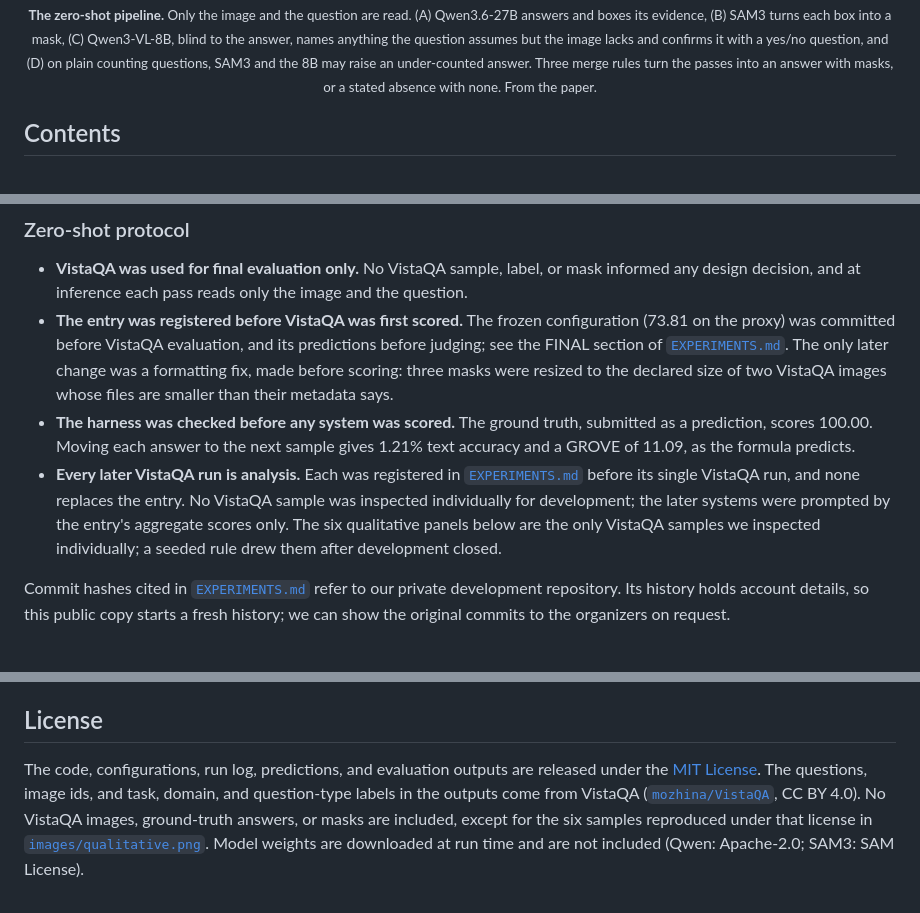
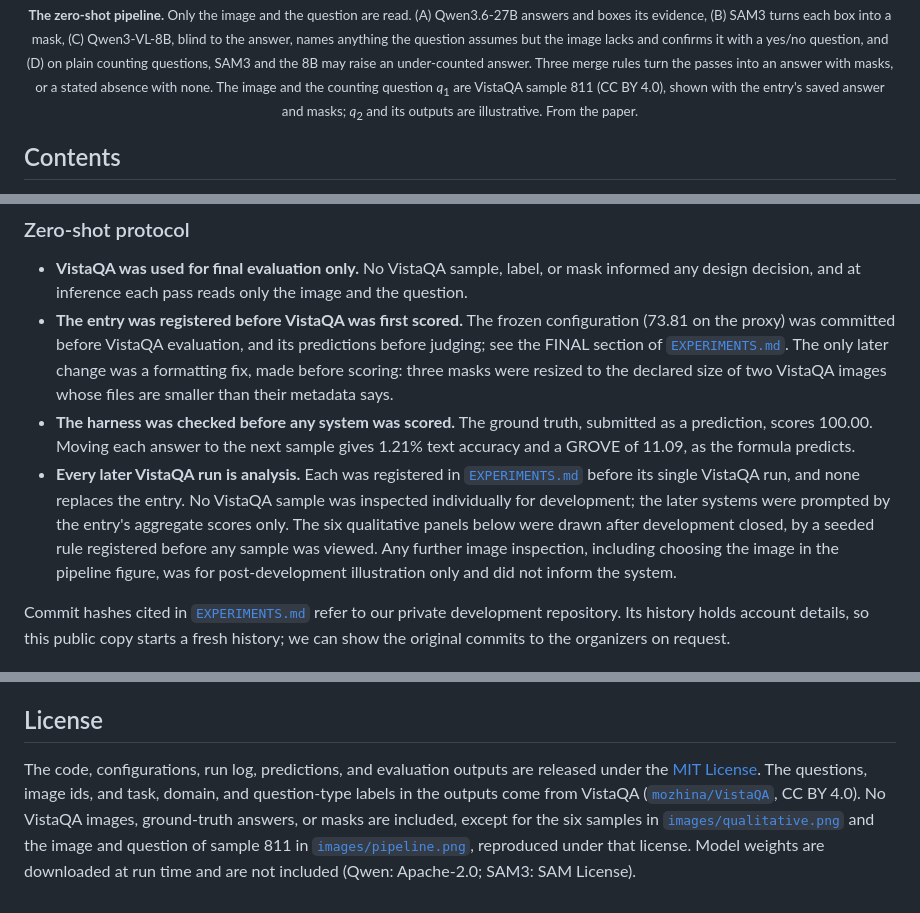
Before and after one commit to farhanishraq17/vistaqa-zero-shot-grounding, a Markdown page: README.md, 3 parts joined by grey strips. Rendered like a GitHub page.

Commit message:
New pipeline figure in the README; fix a broken table in EXPERIMENTS.md
- images/pipeline.png: the paper's redesigned Figure 1, now on VistaQA
  sample 811 with the entry's saved answer and masks.
- README.md: the figure's caption and alt text describe the new image and
  credit it (CC BY 4.0); the protocol note follows the paper's appendix on
  post-development illustration; the license note covers the new image.
- EXPERIMENTS.md: remove a stray blank line that split the proxy-dev runs
  table, so its last 34 rows render as table rows again. No text changed.

Co-Authored-By: Claude Opus 5.5 <noreply@anthropic.com>

```diff
--- a/README.md
+++ b/README.md
@@ -30,6 +30,6 @@ Our system is a training-free chain of open-weight models that separates three j
   </a>
   <br>
-  <sub><strong>The zero-shot pipeline.</strong> Only the image and the question are read. (A) Qwen3.6-27B answers and boxes its evidence, (B) SAM3 turns each box into a mask, (C) Qwen3-VL-8B, blind to the answer, names anything the question assumes but the image lacks and confirms it with a yes/no question, and (D) on plain counting questions, SAM3 and the 8B may raise an under-counted answer. Three merge rules turn the passes into an answer with masks, or a stated absence with none. From the paper.</sub>
+  <sub><strong>The zero-shot pipeline.</strong> Only the image and the question are read. (A) Qwen3.6-27B answers and boxes its evidence, (B) SAM3 turns each box into a mask, (C) Qwen3-VL-8B, blind to the answer, names anything the question assumes but the image lacks and confirms it with a yes/no question, and (D) on plain counting questions, SAM3 and the 8B may raise an under-counted answer. Three merge rules turn the passes into an answer with masks, or a stated absence with none. The image and the counting question <em>q</em><sub>1</sub> are VistaQA sample 811 (CC BY 4.0), shown with the entry's saved answer and masks; <em>q</em><sub>2</sub> and its outputs are illustrative. From the paper.</sub>
 </p>
 
 ## Contents
@@ -109,7 +109,7 @@ The VistaQA paper reports ε = 0.1, and the [official evaluation code](https://g
 - **VistaQA was used for final evaluation only.** No VistaQA sample, label, or mask informed any design decision, and at inference each pass reads only the image and the question.
 - **The entry was registered before VistaQA was first scored.** The frozen configuration (73.81 on the proxy) was committed before VistaQA evaluation, and its predictions before judging; see the FINAL section of [`EXPERIMENTS.md`](EXPERIMENTS.md). The only later change was a formatting fix, made before scoring: three masks were resized to the declared size of two VistaQA images whose files are smaller than their metadata says.
 - **The harness was checked before any system was scored.** The ground truth, submitted as a prediction, scores 100.00. Moving each answer to the next sample gives 1.21% text accuracy and a GROVE of 11.09, as the formula predicts.
-- **Every later VistaQA run is analysis.** Each was registered in [`EXPERIMENTS.md`](EXPERIMENTS.md) before its single VistaQA run, and none replaces the entry. No VistaQA sample was inspected individually for development; the later systems were prompted by the entry's aggregate scores only. The six qualitative panels below are the only VistaQA samples we inspected individually; a seeded rule drew them after development closed.
+- **Every later VistaQA run is analysis.** Each was registered in [`EXPERIMENTS.md`](EXPERIMENTS.md) before its single VistaQA run, and none replaces the entry. No VistaQA sample was inspected individually for development; the later systems were prompted by the entry's aggregate scores only. The six qualitative panels below were drawn after development closed, by a seeded rule registered before any sample was viewed. Any further image inspection, including choosing the image in the pipeline figure, was for post-development illustration only and did not inform the system.
 
 Commit hashes cited in [`EXPERIMENTS.md`](EXPERIMENTS.md) refer to our private development repository. Its history holds account details, so this public copy starts a fresh history; we can show the original commits to the organizers on request.
 
@@ -455,4 +455,4 @@ Citation details will be added once the system report is released.
 
 ## License
 
-The code, configurations, run log, predictions, and evaluation outputs are released under the [MIT License](LICENSE). The questions, image ids, and task, domain, and question-type labels in the outputs come from VistaQA ([`mozhina/VistaQA`](https://huggingface.co/datasets/mozhina/VistaQA), CC BY 4.0). No VistaQA images, ground-truth answers, or masks are included, except for the six samples reproduced under that license in [`images/qualitative.png`](images/qualitative.png). Model weights are downloaded at run time and are not included (Qwen: Apache-2.0; SAM3: SAM License).
+The code, configurations, run log, predictions, and evaluation outputs are released under the [MIT License](LICENSE). The questions, image ids, and task, domain, and question-type labels in the outputs come from VistaQA ([`mozhina/VistaQA`](https://huggingface.co/datasets/mozhina/VistaQA), CC BY 4.0). No VistaQA images, ground-truth answers, or masks are included, except for the six samples in [`images/qualitative.png`](images/qualitative.png) and the image and question of sample 811 in [`images/pipeline.png`](images/pipeline.png), reproduced under that license. Model weights are downloaded at run time and are not included (Qwen: Apache-2.0; SAM3: SAM License).
```
Also changed, not shown: other parts of README.md (+1 -1 lines), EXPERIMENTS.md (+0 -1 lines), images/pipeline.png.
